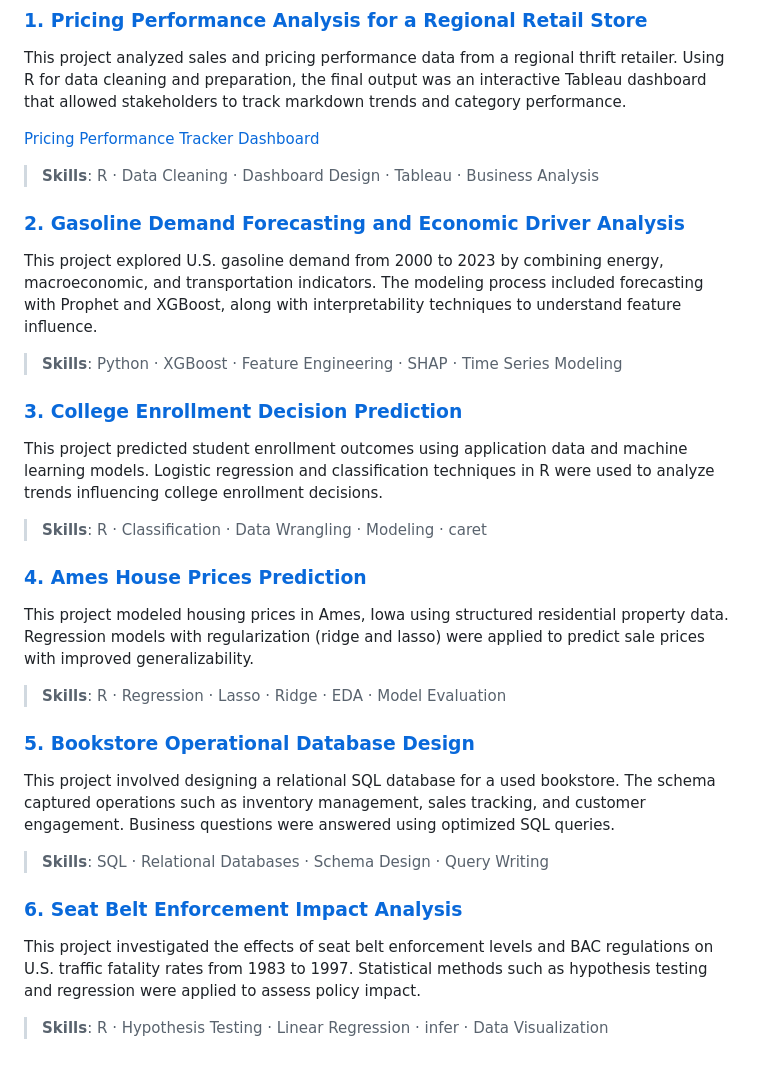
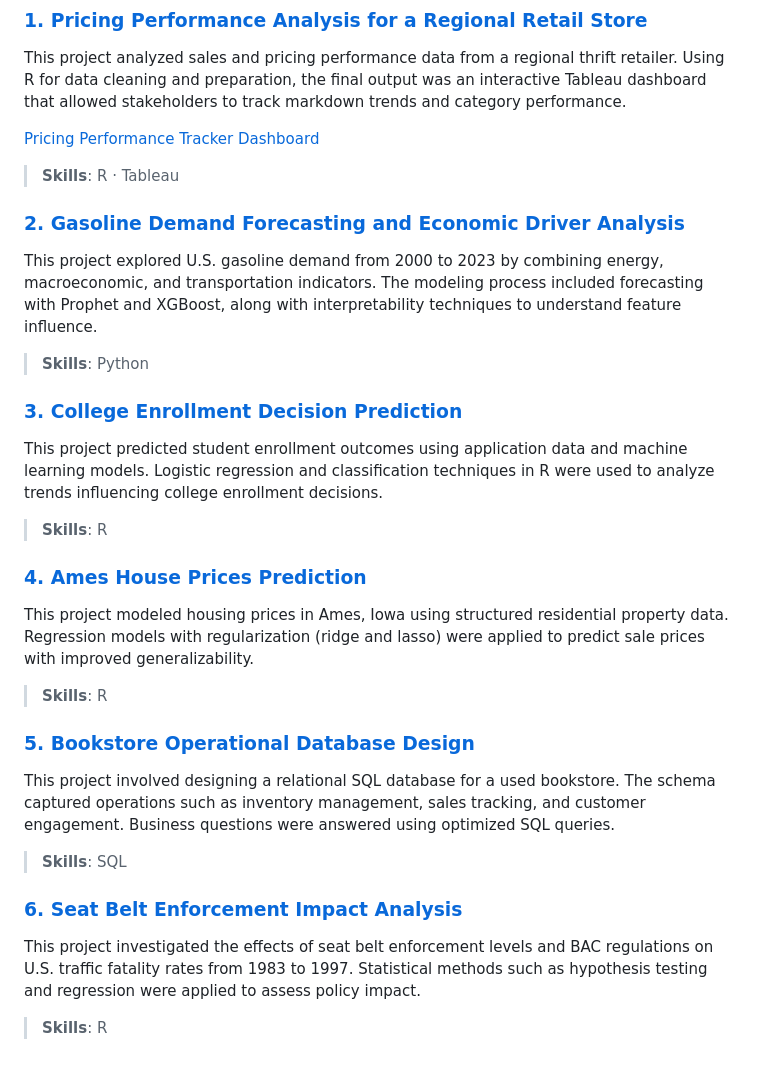
Before and after one commit to tracytle651/tracytle-portfolio, a Markdown page: README.md, the part around the change. Rendered like a GitHub page.

```diff
--- a/README.md
+++ b/README.md
@@ -27,24 +27,24 @@ In this section, you can find a brief summary of selected projects, organized in
 This project analyzed sales and pricing performance data from a regional thrift retailer. Using R for data cleaning and preparation, the final output was an interactive Tableau dashboard that allowed stakeholders to track markdown trends and category performance.
 
 [Pricing Performance Tracker Dashboard](https://public.tableau.com/app/profile/thuong.le1526/viz/PricingPerformanceTracker/Dashboard)
-> **Skills**: R · Data Cleaning · Dashboard Design · Tableau · Business Analysis
+> **Skills**: R · Tableau
 
 ### [2. Gasoline Demand Forecasting and Economic Driver Analysis](./gasoline-demand-forecasting)
 This project explored U.S. gasoline demand from 2000 to 2023 by combining energy, macroeconomic, and transportation indicators. The modeling process included forecasting with Prophet and XGBoost, along with interpretability techniques to understand feature influence.
-> **Skills**: Python · XGBoost · Feature Engineering · SHAP · Time Series Modeling
+> **Skills**: Python
 
 ### [3. College Enrollment Decision Prediction](./college-enrollment-decision-prediction)
 This project predicted student enrollment outcomes using application data and machine learning models. Logistic regression and classification techniques in R were used to analyze trends influencing college enrollment decisions.
-> **Skills**: R · Classification · Data Wrangling · Modeling · caret
+> **Skills**: R
 
 ### [4. Ames House Prices Prediction](./ames-house-prices-prediction)
 This project modeled housing prices in Ames, Iowa using structured residential property data. Regression models with regularization (ridge and lasso) were applied to predict sale prices with improved generalizability.
-> **Skills**: R · Regression · Lasso · Ridge · EDA · Model Evaluation
+> **Skills**: R
 
 ### [5. Bookstore Operational Database Design](./bookstore-operational-database-design)
 This project involved designing a relational SQL database for a used bookstore. The schema captured operations such as inventory management, sales tracking, and customer engagement. Business questions were answered using optimized SQL queries.
-> **Skills**: SQL · Relational Databases · Schema Design · Query Writing
+> **Skills**: SQL
 
 ### [6. Seat Belt Enforcement Impact Analysis](./seatbelt-enforcement-impact-analysis)
 This project investigated the effects of seat belt enforcement levels and BAC regulations on U.S. traffic fatality rates from 1983 to 1997. Statistical methods such as hypothesis testing and regression were applied to assess policy impact.
-> **Skills**: R · Hypothesis Testing · Linear Regression · infer · Data Visualization
+> **Skills**: R
```
